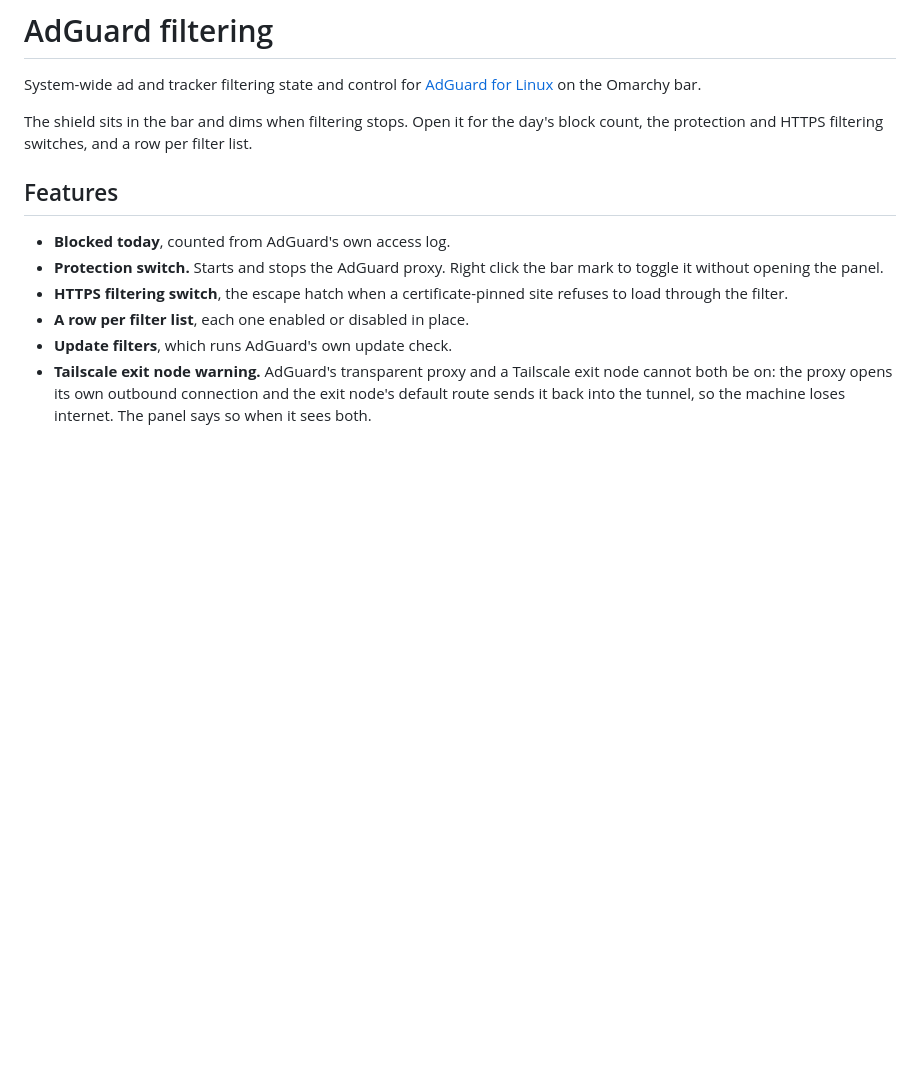
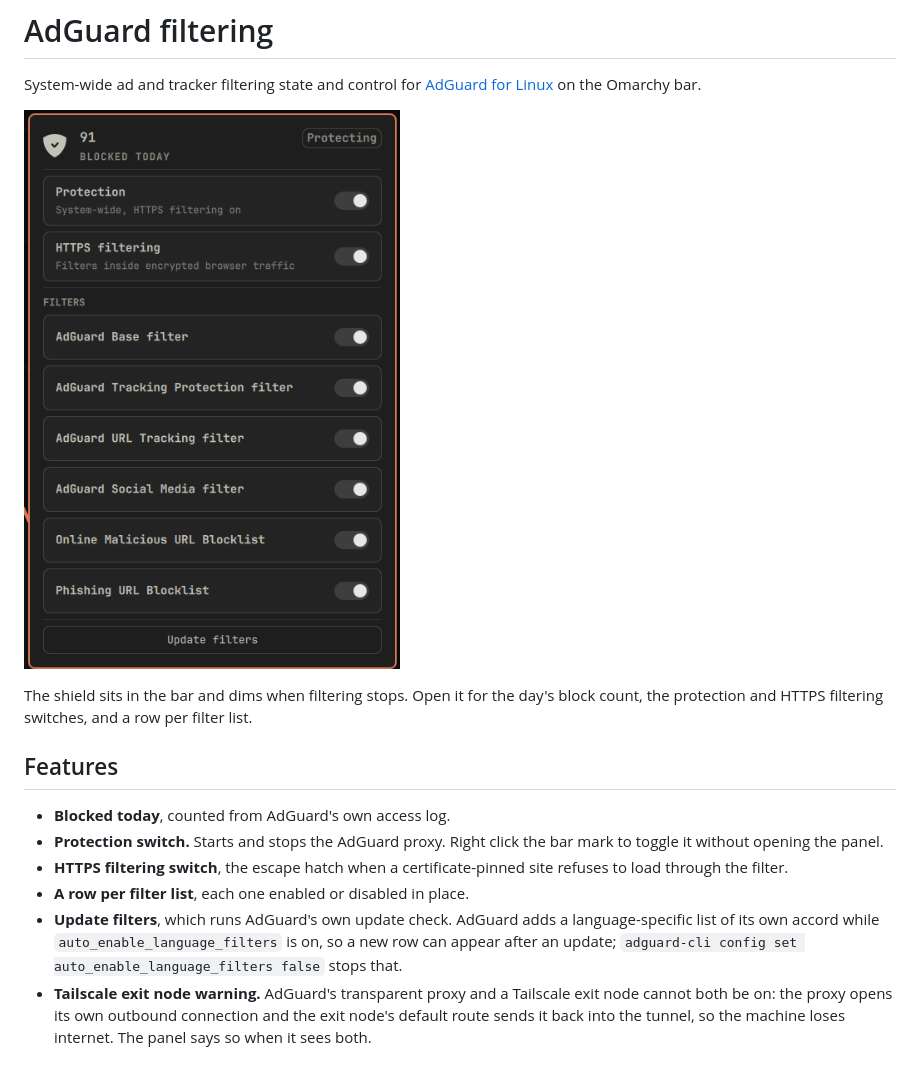
Before and after one commit to thisisgm/omarchy-adguard, a Markdown page: README.md, the part around the change. Rendered like a GitHub page; pictures changed too: docs/panel.png (added); blank space fills up the shorter version.

Commit message:
docs: bar and panel screenshots, and the language-filter note
adguard-cli adds a language-specific list of its own accord while
auto_enable_language_filters is on, so an update can grow the panel by a row
that the user never asked for. Says so, and names the setting that stops it.

```diff
--- a/README.md
+++ b/README.md
@@ -3,6 +3,8 @@
 System-wide ad and tracker filtering state and control for
 [AdGuard for Linux](https://adguard.com/en/adguard-linux/overview.html) on the Omarchy
 bar.
+
+![The panel](docs/panel.png)
 
 The shield sits in the bar and dims when filtering stops. Open it for the day's block
 count, the protection and HTTPS filtering switches, and a row per filter list.
@@ -15,7 +17,10 @@ count, the protection and HTTPS filtering switches, and a row per filter list.
 - **HTTPS filtering switch**, the escape hatch when a certificate-pinned site refuses to
   load through the filter.
 - **A row per filter list**, each one enabled or disabled in place.
-- **Update filters**, which runs AdGuard's own update check.
+- **Update filters**, which runs AdGuard's own update check. AdGuard adds a
+  language-specific list of its own accord while `auto_enable_language_filters` is on,
+  so a new row can appear after an update; `adguard-cli config set
+  auto_enable_language_filters false` stops that.
 - **Tailscale exit node warning.** AdGuard's transparent proxy and a Tailscale exit node
   cannot both be on: the proxy opens its own outbound connection and the exit node's
   default route sends it back into the tunnel, so the machine loses internet. The panel
```
Also changed, not shown: docs/bar.png (added), preview.png (added).
